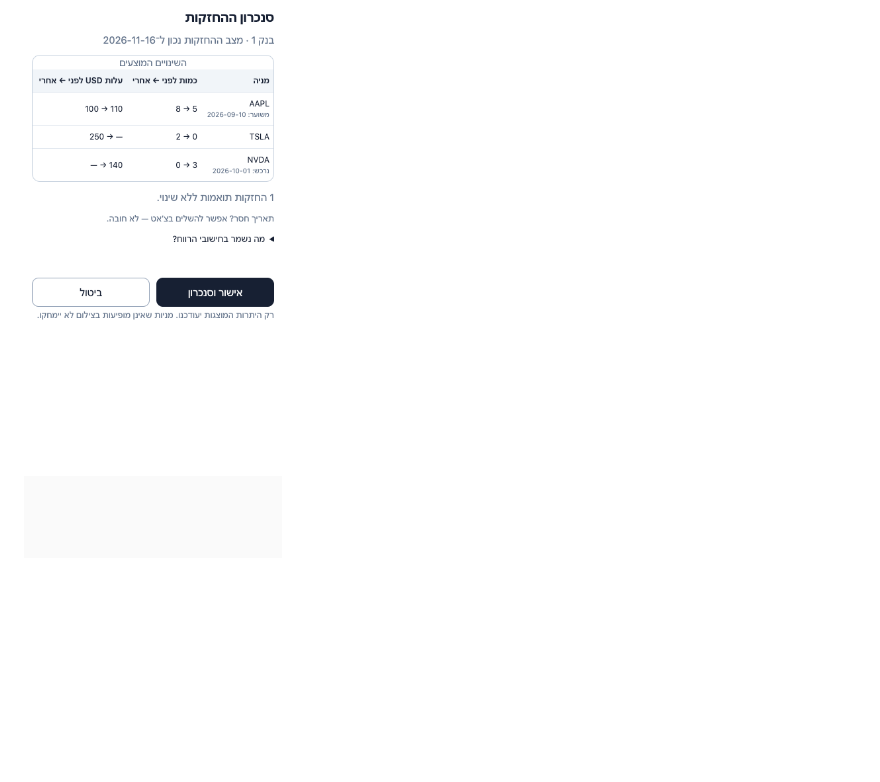
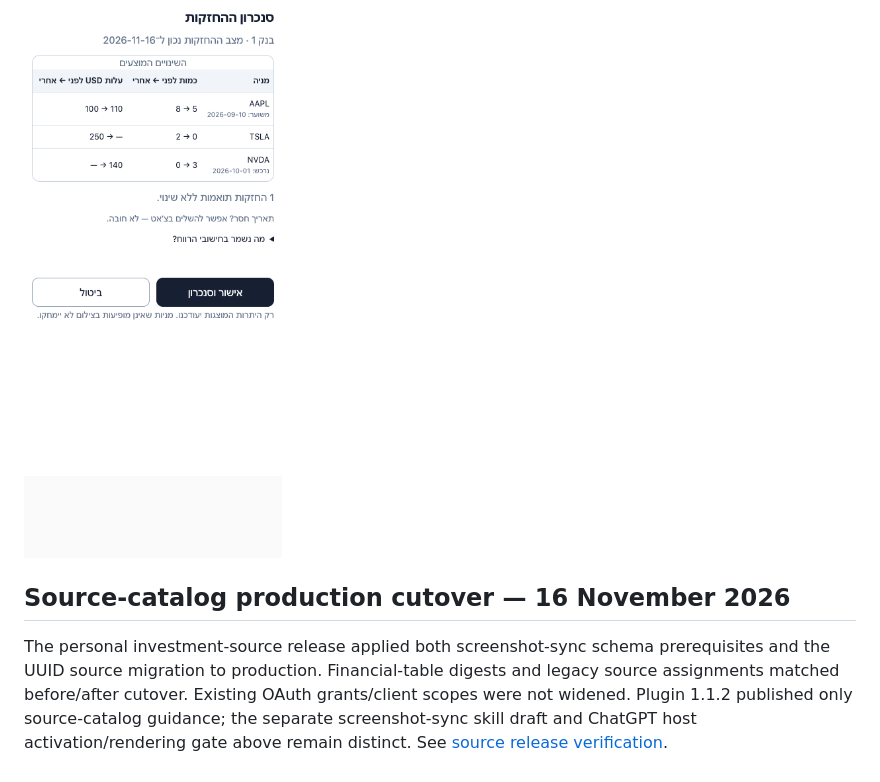
Before and after one commit to razmazlih/live-stocks, a Markdown page: docs/SCREENSHOT_SYNC.md, the part around the change. Drawn GitHub-style; blank space fills up the shorter version.

```diff
--- a/docs/SCREENSHOT_SYNC.md
+++ b/docs/SCREENSHOT_SYNC.md
@@ -66,3 +66,7 @@ Current test totals and native runs are recorded in the PR description. Syntheti
 ![Synthetic inline desktop review](screenshots/chat-sync-desktop.png)
 
 ![Synthetic inline mobile review](screenshots/chat-sync-mobile.png)
+
+## Source-catalog production cutover — 16 November 2026
+
+The personal investment-source release applied both screenshot-sync schema prerequisites and the UUID source migration to production. Financial-table digests and legacy source assignments matched before/after cutover. Existing OAuth grants/client scopes were not widened. Plugin 1.1.2 published only source-catalog guidance; the separate screenshot-sync skill draft and ChatGPT host activation/rendering gate above remain distinct. See [source release verification](verification/investment-sources-production-2026-11-16.json).
```
Also changed, not shown: README.md (+11 -1 lines), docs/INVESTMENT_SOURCES.md (added, +49 -0 lines), docs/screenshots/investment-sources-desktop.png (added), docs/screenshots/investment-sources-mobile.png (added), 2 other files.
